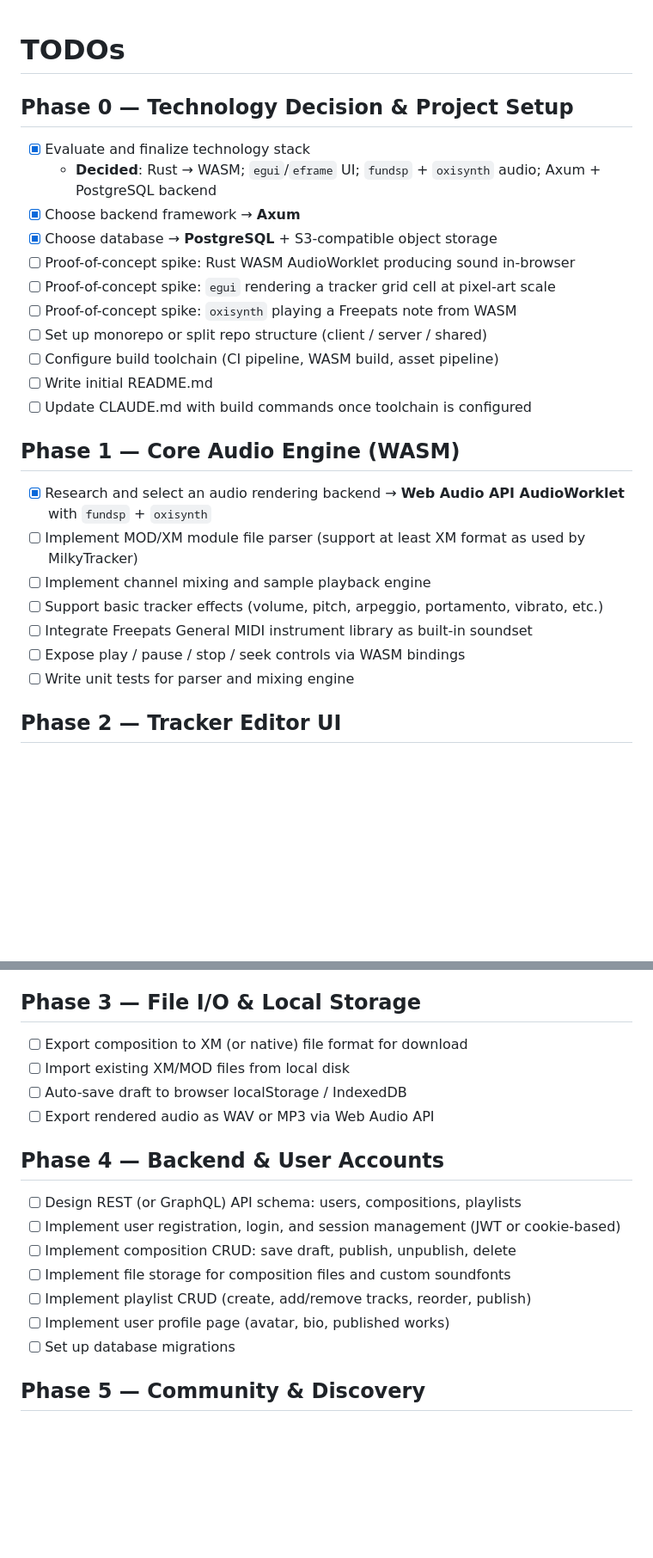
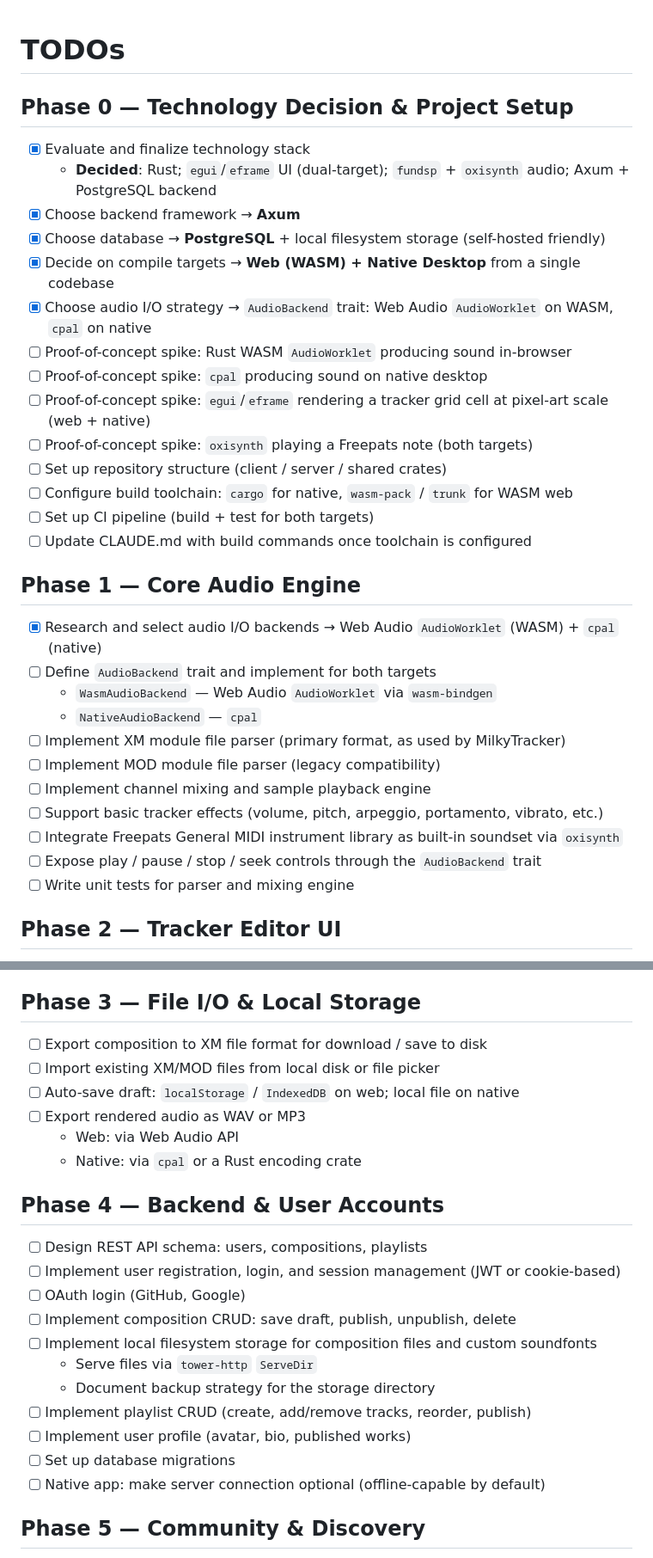
Before and after one commit to hiroshiyui/soymilkytracker, a Markdown page: doc/TODOs.md, 2 parts joined by grey strips. Shown at 86% size. Drawn GitHub-style; blank space fills up the shorter version.

Commit message:
docs: revise TODOs to reflect dual-target and finalized stack decisions
- Mark compile target and AudioBackend strategy decisions as done
- Fix storage decision (local filesystem, not S3)
- Add cpal native audio PoC spike
- Expand Phase 1 with AudioBackend trait implementation tasks
- Update Phase 3 for dual-target auto-save and audio export
- Update Phase 4 for local filesystem storage and offline-capable native app
- Add native desktop packaging to Phase 7
- Restore SPDX license header

Co-Authored-By: Claude Sonnet 4.6 <noreply@anthropic.com>

```diff
--- a/doc/TODOs.md
+++ b/doc/TODOs.md
@@ -1,27 +1,39 @@
+<!--
+ SPDX-FileCopyrightText: 2026 HUIHONG YOU
+ SPDX-License-Identifier: GPL-3.0-or-later
+-->
+
 # TODOs
 
 ## Phase 0 — Technology Decision & Project Setup
 
 - [x] Evaluate and finalize technology stack
-  - **Decided**: Rust → WASM; `egui`/`eframe` UI; `fundsp` + `oxisynth` audio; Axum + PostgreSQL backend
+  - **Decided**: Rust; `egui`/`eframe` UI (dual-target); `fundsp` + `oxisynth` audio; Axum + PostgreSQL backend
 - [x] Choose backend framework → **Axum**
-- [x] Choose database → **PostgreSQL** + S3-compatible object storage
-- [ ] Proof-of-concept spike: Rust WASM AudioWorklet producing sound in-browser
-- [ ] Proof-of-concept spike: `egui` rendering a tracker grid cell at pixel-art scale
-- [ ] Proof-of-concept spike: `oxisynth` playing a Freepats note from WASM
-- [ ] Set up monorepo or split repo structure (client / server / shared)
-- [ ] Configure build toolchain (CI pipeline, WASM build, asset pipeline)
-- [ ] Write initial README.md
+- [x] Choose database → **PostgreSQL** + local filesystem storage (self-hosted friendly)
+- [x] Decide on compile targets → **Web (WASM) + Native Desktop** from a single codebase
+- [x] Choose audio I/O strategy → `AudioBackend` trait: Web Audio `AudioWorklet` on WASM, `cpal` on native
+- [ ] Proof-of-concept spike: Rust WASM `AudioWorklet` producing sound in-browser
+- [ ] Proof-of-concept spike: `cpal` producing sound on native desktop
+- [ ] Proof-of-concept spike: `egui`/`eframe` rendering a tracker grid cell at pixel-art scale (web + native)
+- [ ] Proof-of-concept spike: `oxisynth` playing a Freepats note (both targets)
+- [ ] Set up repository structure (client / server / shared crates)
+- [ ] Configure build toolchain: `cargo` for native, `wasm-pack` / `trunk` for WASM web
+- [ ] Set up CI pipeline (build + test for both targets)
 - [ ] Update CLAUDE.md with build commands once toolchain is configured
 
-## Phase 1 — Core Audio Engine (WASM)
+## Phase 1 — Core Audio Engine
 
-- [x] Research and select an audio rendering backend → **Web Audio API AudioWorklet** with `fundsp` + `oxisynth`
-- [ ] Implement MOD/XM module file parser (support at least XM format as used by MilkyTracker)
+- [x] Research and select audio I/O backends → Web Audio `AudioWorklet` (WASM) + `cpal` (native)
+- [ ] Define `AudioBackend` trait and implement for both targets
+  - `WasmAudioBackend` — Web Audio `AudioWorklet` via `wasm-bindgen`
+  - `NativeAudioBackend` — `cpal`
+- [ ] Implement XM module file parser (primary format, as used by MilkyTracker)
+- [ ] Implement MOD module file parser (legacy compatibility)
 - [ ] Implement channel mixing and sample playback engine
 - [ ] Support basic tracker effects (volume, pitch, arpeggio, portamento, vibrato, etc.)
-- [ ] Integrate Freepats General MIDI instrument library as built-in soundset
-- [ ] Expose play / pause / stop / seek controls via WASM bindings
+- [ ] Integrate Freepats General MIDI instrument library as built-in soundset via `oxisynth`
+- [ ] Expose play / pause / stop / seek controls through the `AudioBackend` trait
 - [ ] Write unit tests for parser and mixing engine
 
 ## Phase 2 — Tracker Editor UI
@@ -40,20 +52,26 @@
 
 ## Phase 3 — File I/O & Local Storage
 
-- [ ] Export composition to XM (or native) file format for download
-- [ ] Import existing XM/MOD files from local disk
-- [ ] Auto-save draft to browser localStorage / IndexedDB
-- [ ] Export rendered audio as WAV or MP3 via Web Audio API
+- [ ] Export composition to XM file format for download / save to disk
+- [ ] Import existing XM/MOD files from local disk or file picker
+- [ ] Auto-save draft: `localStorage` / `IndexedDB` on web; local file on native
+- [ ] Export rendered audio as WAV or MP3
+  - Web: via Web Audio API
+  - Native: via `cpal` or a Rust encoding crate
 
 ## Phase 4 — Backend & User Accounts
 
-- [ ] Design REST (or GraphQL) API schema: users, compositions, playlists
+- [ ] Design REST API schema: users, compositions, playlists
 - [ ] Implement user registration, login, and session management (JWT or cookie-based)
+- [ ] OAuth login (GitHub, Google)
 - [ ] Implement composition CRUD: save draft, publish, unpublish, delete
-- [ ] Implement file storage for composition files and custom soundfonts
+- [ ] Implement local filesystem storage for composition files and custom soundfonts
+  - Serve files via `tower-http` `ServeDir`
+  - Document backup strategy for the storage directory
 - [ ] Implement playlist CRUD (create, add/remove tracks, reorder, publish)
-- [ ] Implement user profile page (avatar, bio, published works)
+- [ ] Implement user profile (avatar, bio, published works)
 - [ ] Set up database migrations
+- [ ] Native app: make server connection optional (offline-capable by default)
 
 ## Phase 5 — Community & Discovery
 
```
Also changed, not shown: other parts of doc/TODOs.md (+4 -3 lines).
